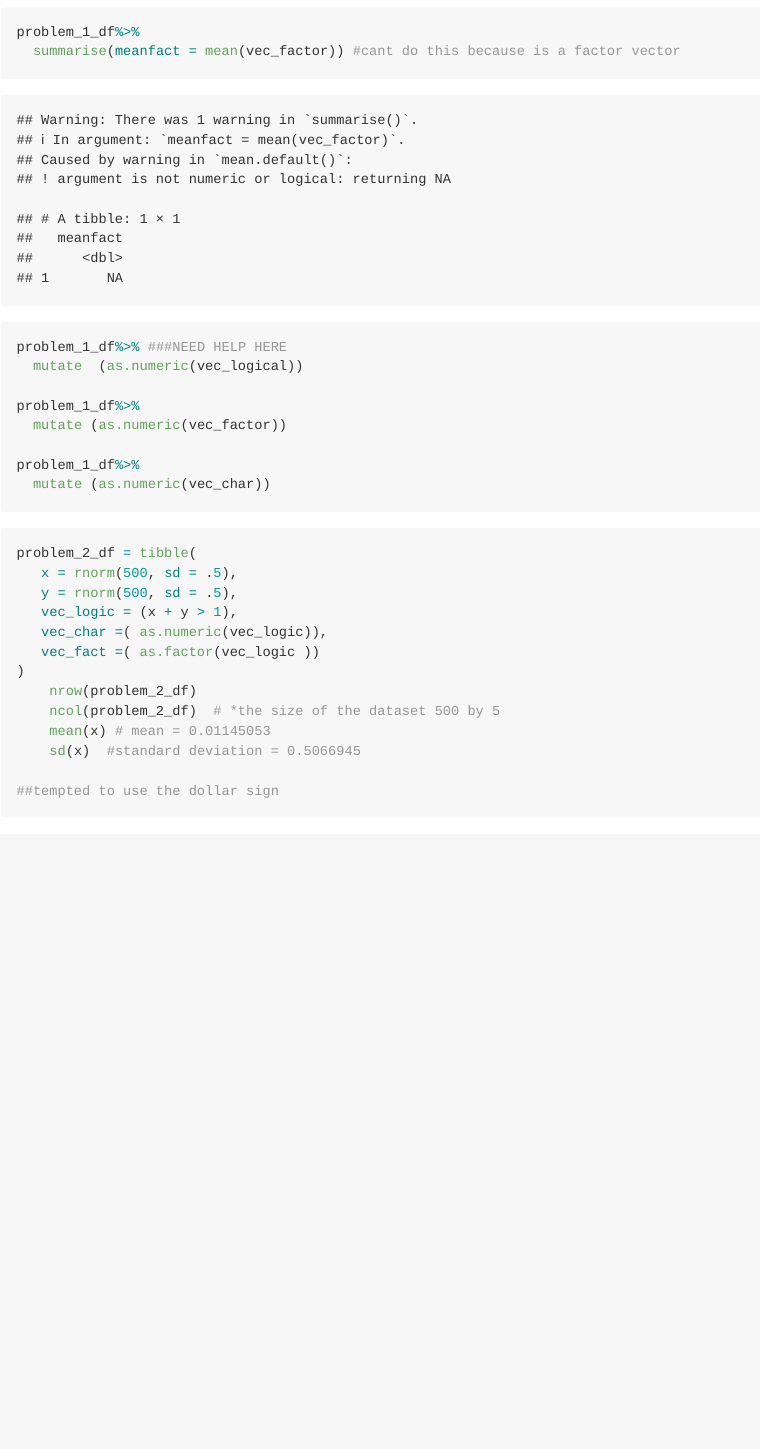
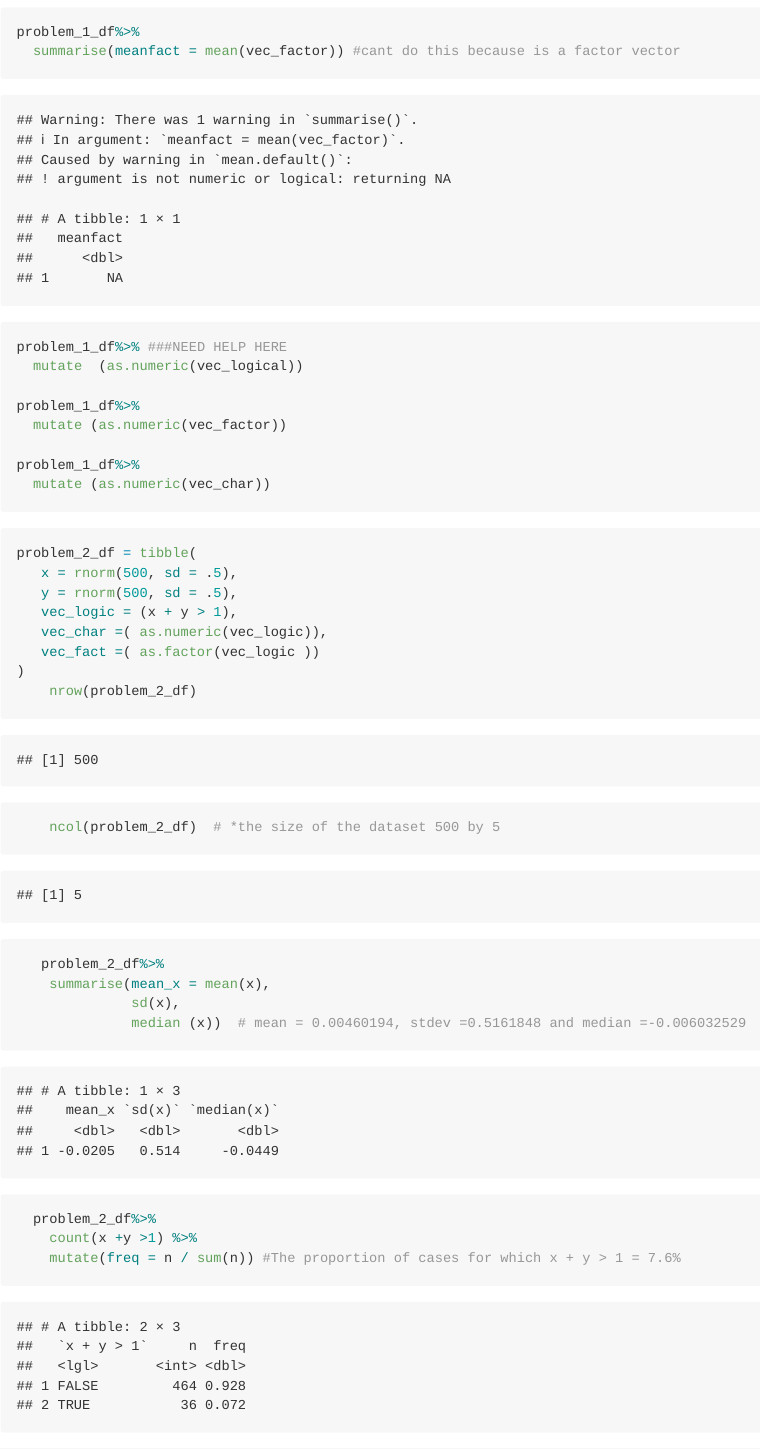
Before and after one commit to LizbethGomez/p8105_hw1_LG2982, an R Markdown document (p8105_hw1_LG2982.Rmd): the page in a window 1100 px wide, from 1080 px down. Rendered offline with R 4.5, knitr and Pandoc, with nearby package versions; code that draws random numbers runs with fixed seeds of ours; long lines of code are wrapped.

Commit message:
mean, sd and prop for question 2

````diff
--- a/p8105_hw1_LG2982.Rmd
+++ b/p8105_hw1_LG2982.Rmd
@@ -51,7 +51,7 @@ problem_1_df%>%
 ```
 
 
-```{r, Problem_2, eval=FALSE}
+```{r, Problem_2}
 
 problem_2_df = tibble(
    x = rnorm(500, sd = .5),
@@ -62,10 +62,16 @@ problem_2_df = tibble(
 )
     nrow(problem_2_df)
     ncol(problem_2_df)  # *the size of the dataset 500 by 5
-    mean(x) # mean = 0.01145053
-    sd(x)  #standard deviation = 0.5066945
 
-##tempted to use the dollar sign
+
+   problem_2_df%>%
+    summarise(mean_x = mean(x),
+              sd(x),
+              median (x))  # mean = 0.00460194, stdev =0.5161848 and median =-0.006032529
+
+  problem_2_df%>%
+    count(x +y >1) %>%
+    mutate(freq = n / sum(n)) #The proportion of cases for which x + y > 1 = 7.6%
 
 
 ```
````
Also changed, not shown: p8105_hw1_LG2982.md.
